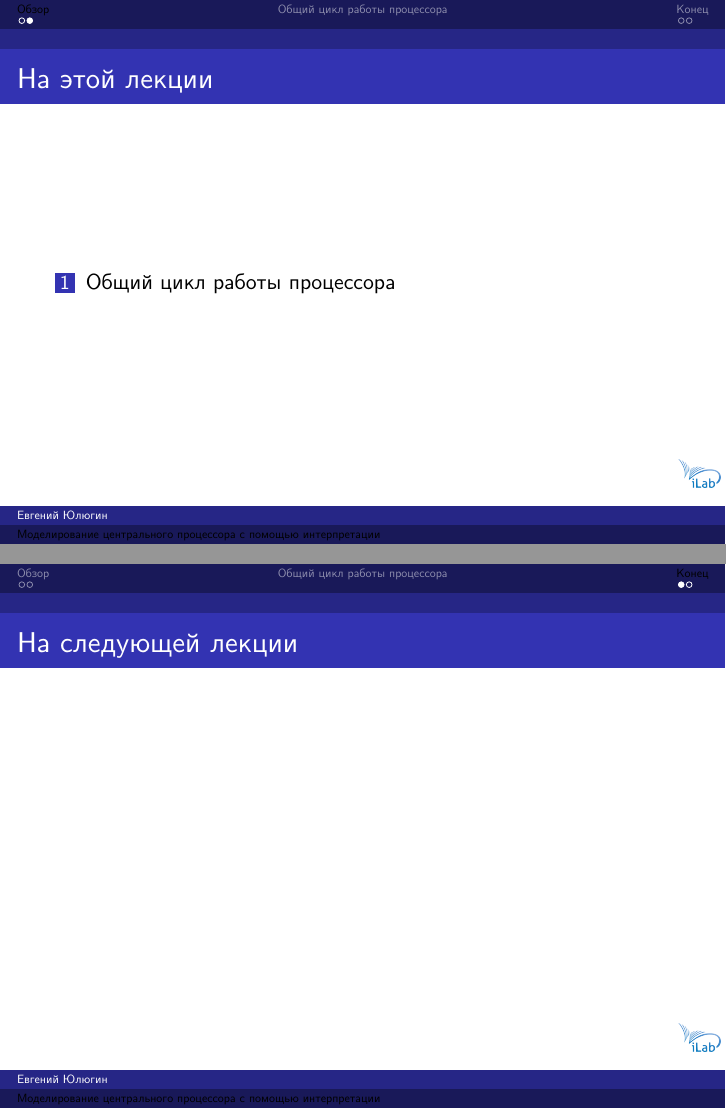
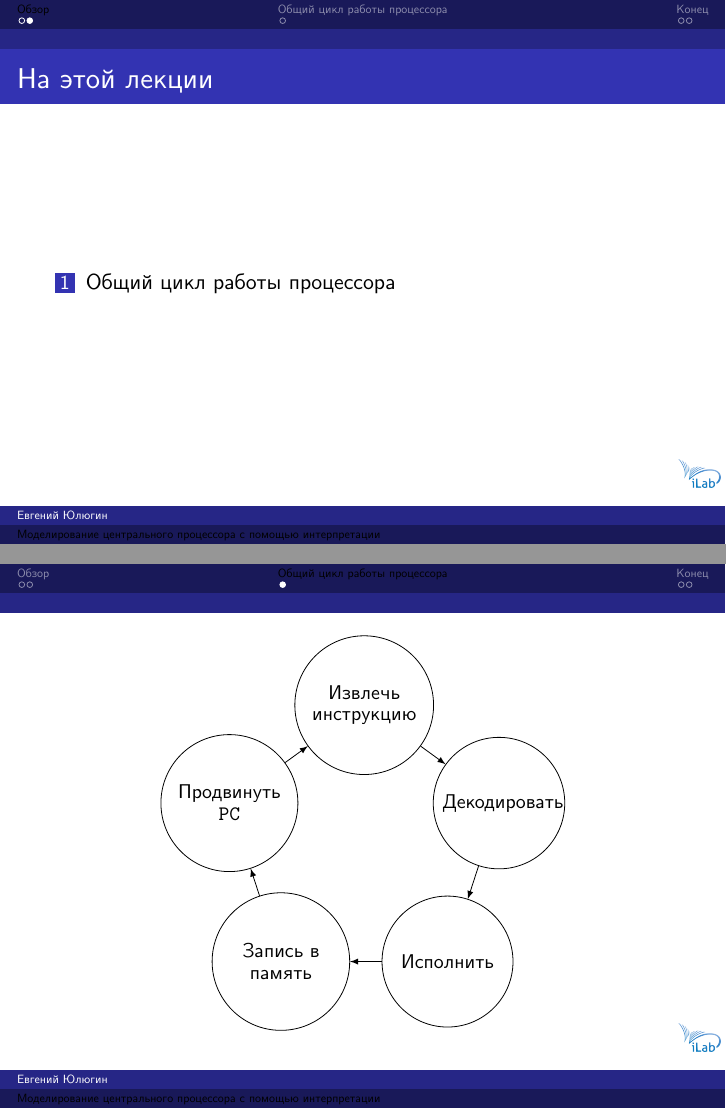
Before and after one commit to yulyugin/sim-lectures, LaTeX slides (lectures/interpretation.tex, which reads drawings/interp-cycle-expanded.tex): pages 3 and 4 of 5 before the commit and pages 3 and 4 of 6 after it, joined at a grey line. Compiled offline with XeLaTeX.

Commit message:
Added iterp cycle picture

```diff
--- /dev/null
+++ b/drawings/interp-cycle-expanded.tex
@@ -0,0 +1,31 @@
+% This file allows to produce either a separate PDF/PNG image
+% See standalone documentation to understand underlying magic
+
+\documentclass[tikz,convert={density=150,size=600,outext=.png}]{standalone}
+\usetikzlibrary{shapes, calc, arrows, fit, positioning, decorations, patterns, decorations.pathreplacing, chains, snakes}
+\input{../setup-web-fonts}
+\input{../setup-packages}
+\graphicspath{{../pictures/}} % path to pictures, trailing slash is mandatory.
+
+% The actual drawing follows
+\begin{document}
+
+\begin{tikzpicture}[font=\footnotesize, >=latex]
+	% five circles
+	\foreach \A/\T in    { 90/{Извлечь инструкцию},
+						   18/{Декодировать},
+						  306/{Исполнить},
+						  234/{Запись в память},
+						  162/{Продвинуть \texttt{PC}}
+		} {
+		\node[draw, circle, text width = 2cm, text badly centered](stage\A) at (\A:2.5cm) {\small\T};
+		}
+		% arrows, dumb way
+		\draw[->, ] (stage90) -- (stage18);
+		\draw[->, ] (stage18) -- (stage306);
+		\draw[->, ] (stage306) -- (stage234);
+		\draw[->, ] (stage234) -- (stage162);
+		\draw[->, ] (stage162) -- (stage90);
+\end{tikzpicture}
+
+\end{document}
--- a/lectures/interpretation.tex
+++ b/lectures/interpretation.tex
@@ -24,6 +24,11 @@
 
 \section{Общий цикл работы процессора}
 
+\begin{frame}
+    \centering
+    \inputpicture{interp-cycle-expanded}
+\end{frame}
+
 \section*{Конец}
 % The final "thank you" frame
 
```
